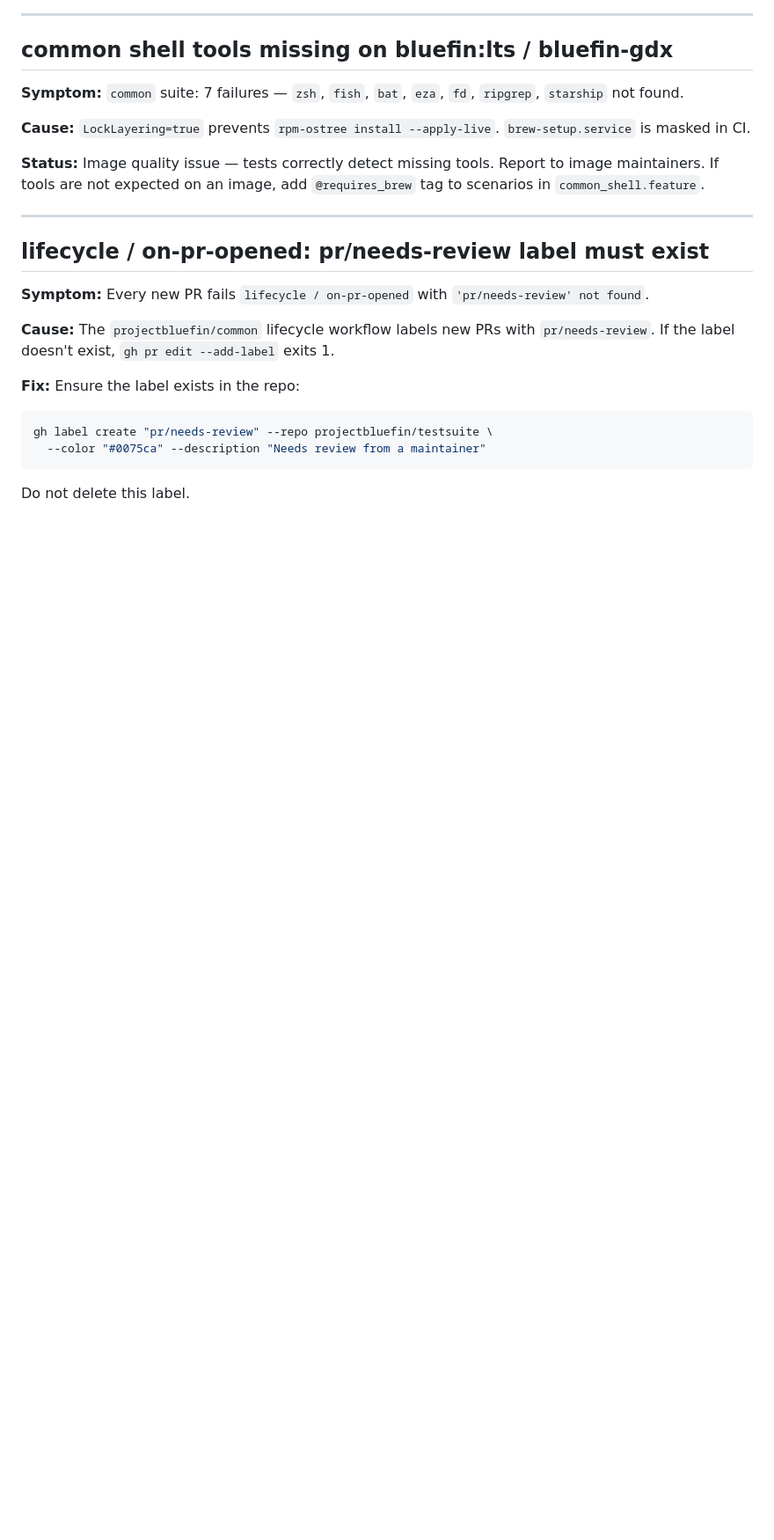
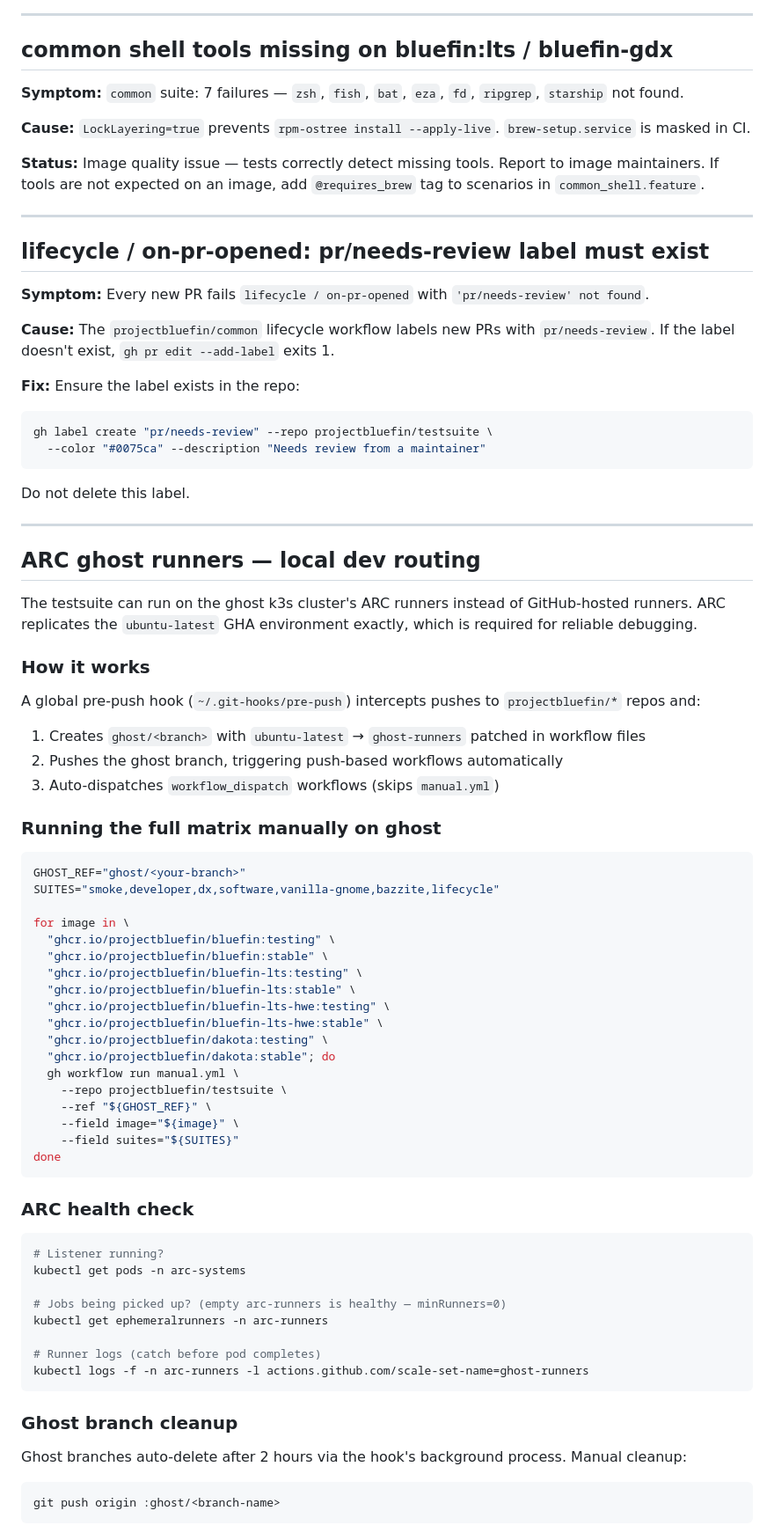
Before and after one commit to castrojo/bluefin-test-suite, a Markdown page: docs/skills/ops.md, the part around the change. Shown at 88% size. GitHub-like rendering; blank space fills up the shorter version.

Commit message:
docs(ops): add ARC ghost runner local dev routing and health check

````diff
--- a/docs/skills/ops.md
+++ b/docs/skills/ops.md
@@ -364,3 +364,59 @@ gh label create "pr/needs-review" --repo projectbluefin/testsuite \
 ```
 
 Do not delete this label.
+
+---
+
+## ARC ghost runners — local dev routing
+
+The testsuite can run on the ghost k3s cluster's ARC runners instead of GitHub-hosted runners. ARC replicates the `ubuntu-latest` GHA environment exactly, which is required for reliable debugging.
+
+### How it works
+
+A global pre-push hook (`~/.git-hooks/pre-push`) intercepts pushes to `projectbluefin/*` repos and:
+1. Creates `ghost/<branch>` with `ubuntu-latest` → `ghost-runners` patched in workflow files
+2. Pushes the ghost branch, triggering push-based workflows automatically
+3. Auto-dispatches `workflow_dispatch` workflows (skips `manual.yml`)
+
+### Running the full matrix manually on ghost
+
+```bash
+GHOST_REF="ghost/<your-branch>"
+SUITES="smoke,developer,dx,software,vanilla-gnome,bazzite,lifecycle"
+
+for image in \
+  "ghcr.io/projectbluefin/bluefin:testing" \
+  "ghcr.io/projectbluefin/bluefin:stable" \
+  "ghcr.io/projectbluefin/bluefin-lts:testing" \
+  "ghcr.io/projectbluefin/bluefin-lts:stable" \
+  "ghcr.io/projectbluefin/bluefin-lts-hwe:testing" \
+  "ghcr.io/projectbluefin/bluefin-lts-hwe:stable" \
+  "ghcr.io/projectbluefin/dakota:testing" \
+  "ghcr.io/projectbluefin/dakota:stable"; do
+  gh workflow run manual.yml \
+    --repo projectbluefin/testsuite \
+    --ref "${GHOST_REF}" \
+    --field image="${image}" \
+    --field suites="${SUITES}"
+done
+```
+
+### ARC health check
+
+```bash
+# Listener running?
+kubectl get pods -n arc-systems
+
+# Jobs being picked up? (empty arc-runners is healthy — minRunners=0)
+kubectl get ephemeralrunners -n arc-runners
+
+# Runner logs (catch before pod completes)
+kubectl logs -f -n arc-runners -l actions.github.com/scale-set-name=ghost-runners
+```
+
+### Ghost branch cleanup
+
+Ghost branches auto-delete after 2 hours via the hook's background process. Manual cleanup:
+```bash
+git push origin :ghost/<branch-name>
+```
````
